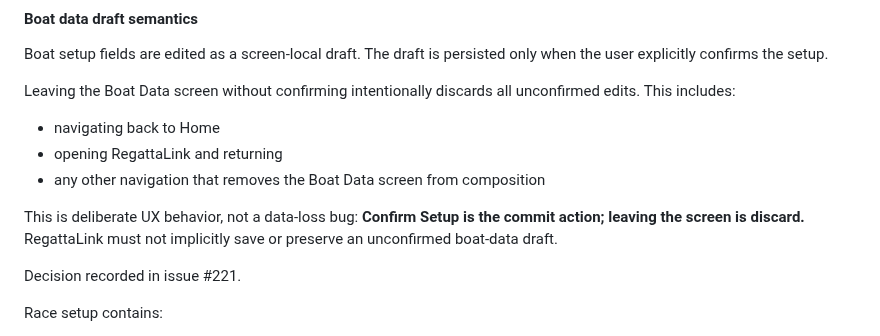
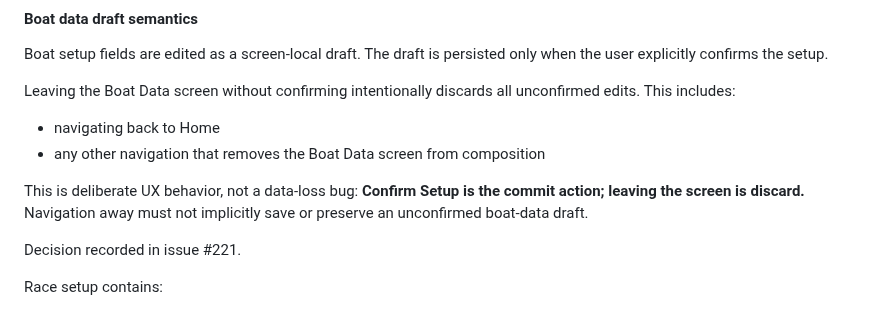
Before and after one commit to MWillimz/RegattaTracker-Public, a Markdown page: DOCUMENTATION.md, the part around the change. GitHub-like rendering.

Commit message:
Update Boat Data navigation documentation

```diff
--- a/DOCUMENTATION.md
+++ b/DOCUMENTATION.md
@@ -80,10 +80,9 @@ Boat setup fields are edited as a screen-local draft. The draft is persisted onl
 Leaving the Boat Data screen without confirming intentionally discards all unconfirmed edits. This includes:
 
 - navigating back to Home
-- opening RegattaLink and returning
 - any other navigation that removes the Boat Data screen from composition
 
-This is deliberate UX behavior, not a data-loss bug: **Confirm Setup is the commit action; leaving the screen is discard.** RegattaLink must not implicitly save or preserve an unconfirmed boat-data draft.
+This is deliberate UX behavior, not a data-loss bug: **Confirm Setup is the commit action; leaving the screen is discard.** Navigation away must not implicitly save or preserve an unconfirmed boat-data draft.
 
 Decision recorded in issue #221.
 
```
